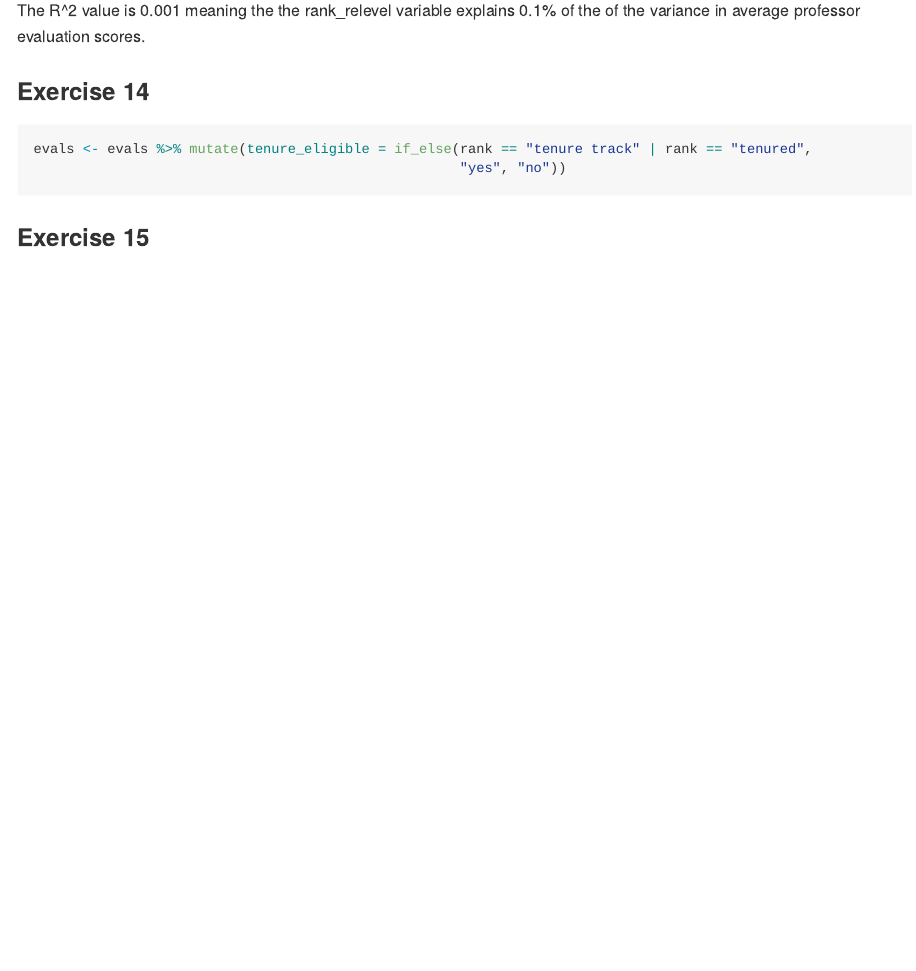
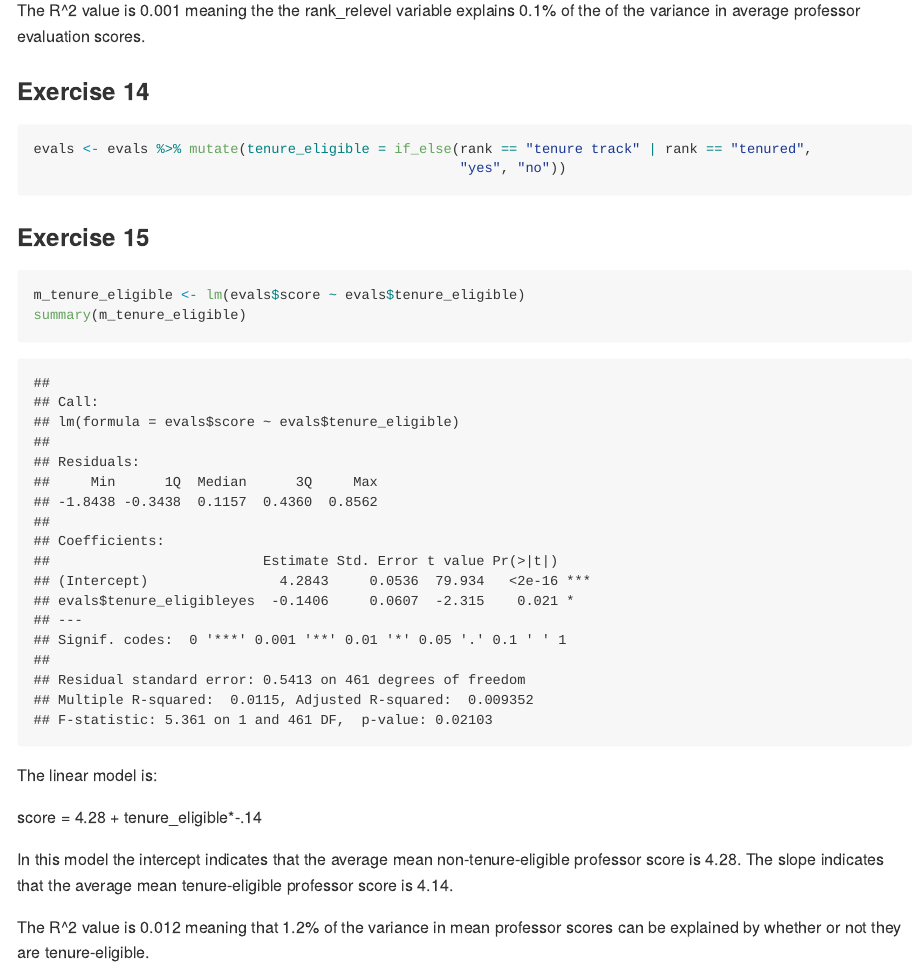
Before and after one commit to conorlacey/Lab-09, an R Markdown document (Lab-09.Rmd): the page in a window 1100 px wide, from 7530 px down. The pictures show the output file Lab-09.md that the author committed with the source, drawn offline in the style of GitHub.

Commit message:
Lab 9 complete!

````diff
--- a/Lab-09.Rmd
+++ b/Lab-09.Rmd
@@ -151,3 +151,17 @@ evals <- evals %>% mutate(tenure_eligible = if_else(rank == "tenure track" | ran
 ```
 
 ### Exercise 15
+
+```{r score by tenure_eligible lm}
+m_tenure_eligible <- lm(evals$score ~ evals$tenure_eligible)
+summary(m_tenure_eligible)
+```
+
+The linear model is:
+
+score = 4.28 + tenure_eligible*-.14
+
+
+In this model the intercept indicates that the average mean non-tenure-eligible professor score is 4.28. The slope indicates that the average mean tenure-eligible professor score is 4.14.
+
+The R^2 value is 0.012 meaning that 1.2% of the variance in mean professor scores can be explained by whether or not they are tenure-eligible.
````
Also changed, not shown: Lab-09.md, Lab-09_files/figure-gfm/evals plot with lm-1.png, Lab-09_files/figure-gfm/geom_jitter-1.png.
